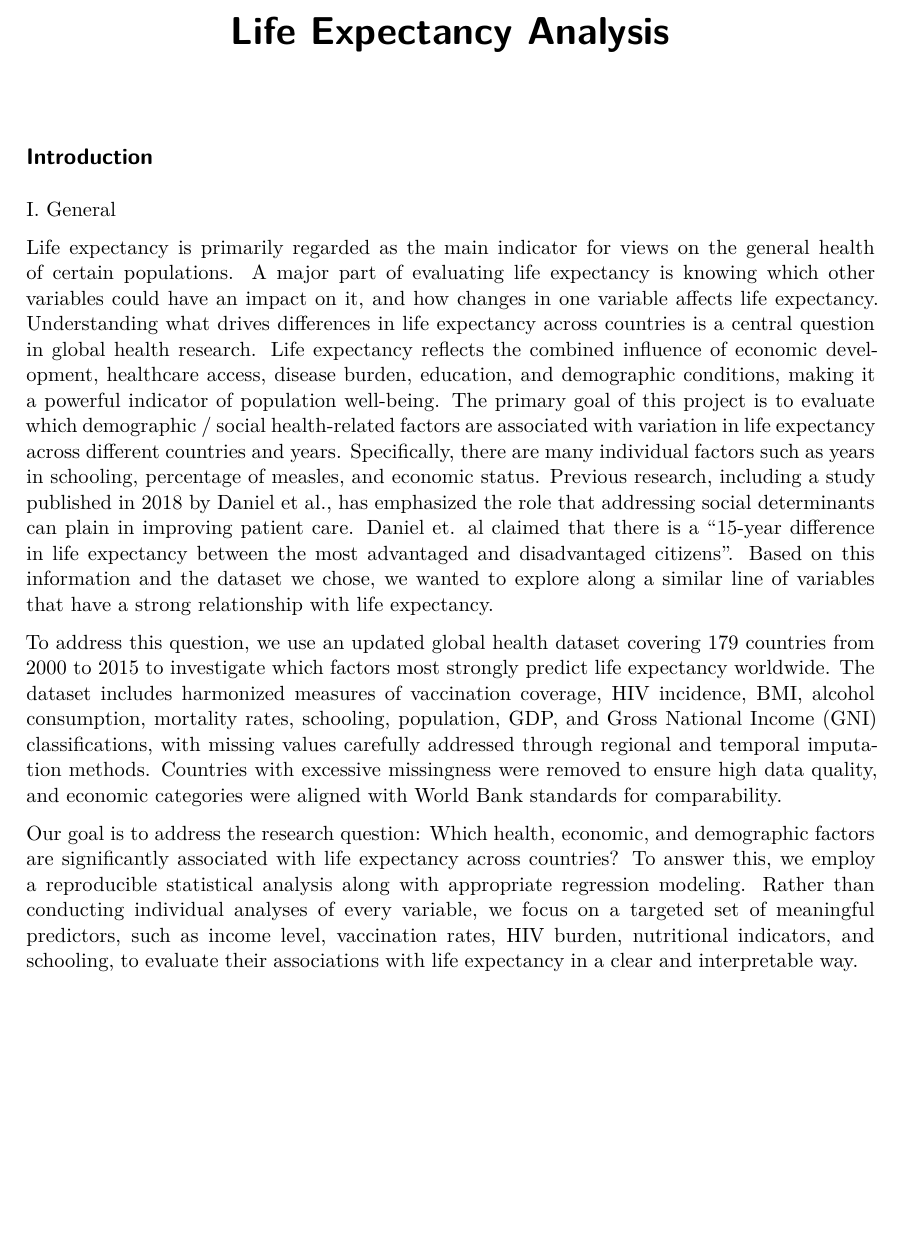
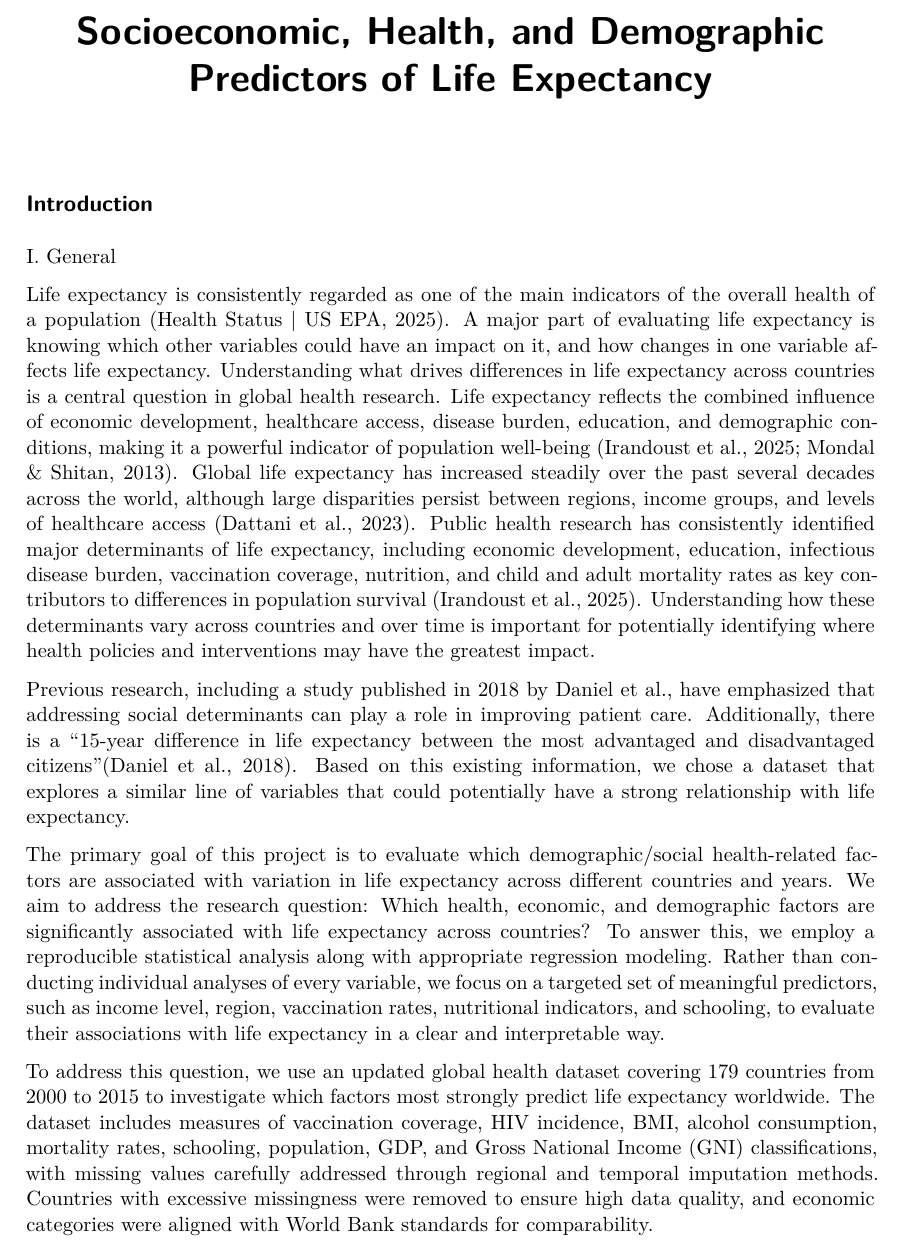
Before and after one commit to ElsieNethala/Stat-Project, a Quarto document (project.qmd): part of page 1 of 5 before the commit and part of page 1 of 6 after it, cut at the place of the change, the shorter picture padded with empty space. Rendered offline with R 4.5, knitr and Pandoc in place of Quarto, then LaTeX, with nearby package versions.

Commit message:
more background intro information

```diff
--- a/project.qmd
+++ b/project.qmd
@@ -1,5 +1,5 @@
 ---
-title: "Life Expectancy Analysis"
+title: "Socioeconomic, Health, and Demographic Predictors of Life Expectancy"
 authors: "Ema, Eileen, Elsie"
 format: pdf
 knitr:
@@ -23,11 +23,14 @@ proj_data <- read.csv("sample_101_Life-Expectancy-Data-Updated.csv") |>
 ## Introduction
 I. General
 
-Life expectancy is primarily regarded as the main indicator for views on the general health of certain populations. A major part of evaluating life expectancy is knowing which other variables could have an impact on it, and how changes in one variable affects life expectancy. Understanding what drives differences in life expectancy across countries is a central question in global health research. Life expectancy reflects the combined influence of economic development, healthcare access, disease burden, education, and demographic conditions, making it a powerful indicator of population well-being. The primary goal of this project is to evaluate which demographic / social health-related factors are associated with variation in life expectancy across different countries and years. Specifically, there are many individual factors such as years in schooling, percentage of measles, and economic status. Previous research, including a study published in 2018 by Daniel et al., has emphasized the role that addressing social determinants can plain in improving patient care. Daniel et. al claimed that there is a "15-year difference in life expectancy between the most advantaged and disadvantaged citizens". Based on this information and the dataset we chose, we wanted to explore along a similar line of variables that have a strong relationship with life expectancy.
+Life expectancy is consistently regarded as one of the main indicators of the overall health of a population (Health Status | US EPA, 2025). A major part of evaluating life expectancy is knowing which other variables could have an impact on it, and how changes in one variable affects life expectancy. Understanding what drives differences in life expectancy across countries is a central question in global health research. Life expectancy reflects the combined influence of economic development, healthcare access, disease burden, education, and demographic conditions, making it a powerful indicator of population well-being (Irandoust et al., 2025; Mondal & Shitan, 2013). Global life expectancy has increased steadily over the past several decades across the world, although large disparities persist between regions, income groups, and levels of healthcare access (Dattani et al., 2023). Public health research has consistently identified major determinants of life expectancy, including economic development, education, infectious disease burden, vaccination coverage, nutrition, and child and adult mortality rates as key contributors to differences in population survival (Irandoust et al., 2025). Understanding how these determinants vary across countries and over time is important for potentially identifying where health policies and interventions may have the greatest impact.
 
-To address this question, we use an updated global health dataset covering 179 countries from 2000 to 2015 to investigate which factors most strongly predict life expectancy worldwide. The dataset includes harmonized measures of vaccination coverage, HIV incidence, BMI, alcohol consumption, mortality rates, schooling, population, GDP, and Gross National Income (GNI) classifications, with missing values carefully addressed through regional and temporal imputation methods. Countries with excessive missingness were removed to ensure high data quality, and economic categories were aligned with World Bank standards for comparability.
+Previous research, including a study published in 2018 by Daniel et al., have emphasized that addressing social determinants can play a role in improving patient care. Additionally, there is a "15-year difference in life expectancy between the most advantaged and disadvantaged citizens"(Daniel et al., 2018). Based on this existing information, we chose a dataset that explores a similar line of variables that could potentially have a strong relationship with life expectancy.
 
-Our goal is to address the research question: Which health, economic, and demographic factors are significantly associated with life expectancy across countries? To answer this, we employ a reproducible statistical analysis along with appropriate regression modeling. Rather than conducting individual analyses of every variable, we focus on a targeted set of meaningful predictors, such as income level, vaccination rates, HIV burden, nutritional indicators, and schooling, to evaluate their associations with life expectancy in a clear and interpretable way.
+The primary goal of this project is to evaluate which demographic/social health-related factors are associated with variation in life expectancy across different countries and years. We aim to address the research question: Which health, economic, and demographic factors are significantly associated with life expectancy across countries? To answer this, we employ a reproducible statistical analysis along with appropriate regression modeling. Rather than conducting individual analyses of every variable, we focus on a targeted set of meaningful predictors, such as income level, region, vaccination rates, nutritional indicators, and schooling, to evaluate their associations with life expectancy in a clear and interpretable way.
+
+To address this question, we use an updated global health dataset covering 179 countries from 2000 to 2015 to investigate which factors most strongly predict life expectancy worldwide. The dataset includes measures of vaccination coverage, HIV incidence, BMI, alcohol consumption, mortality rates, schooling, population, GDP, and Gross National Income (GNI) classifications, with missing values carefully addressed through regional and temporal imputation methods. Countries with excessive missingness were removed to ensure high data quality, and economic categories were aligned with World Bank standards for comparability.
+
 
 
 II. Dataset
```
